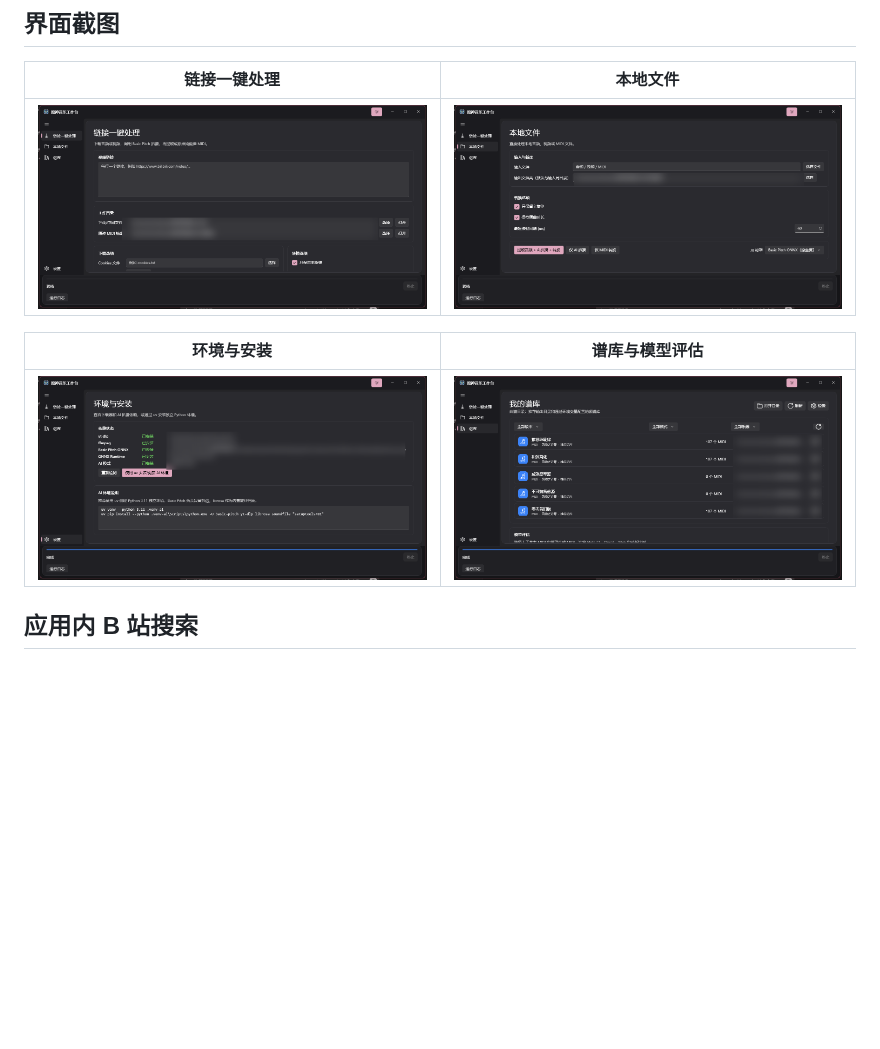
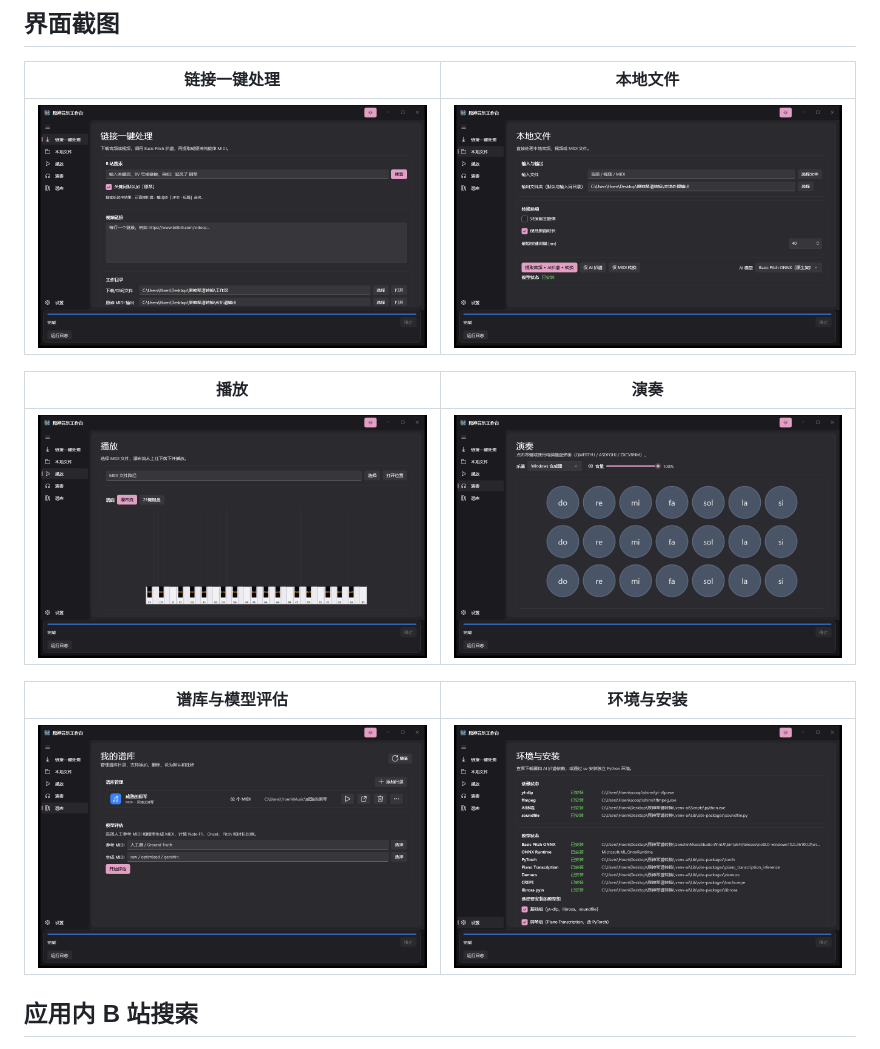
Before and after one commit to Akinome/genshin-music-studio, a Markdown page: README.md, the part around the change. Rendered like a GitHub page; pictures changed too: docs/images/environment.png, docs/images/library.png, docs/images/local.png; blank space fills up the shorter version.

Commit message:
Refresh README screenshots for the current UI
- Recapture all pages from the current Release build

- Add player and performance pages to the screenshot grid

```diff
--- a/README.md
+++ b/README.md
@@ -38,9 +38,13 @@ Genshin Music Studio 是一个 WinUI 3 桌面应用，用于：
 |---|---|
 | ![链接一键处理](docs/images/main.png) | ![本地文件](docs/images/local.png) |
 
-| 环境与安装 | 谱库与模型评估 |
+| 播放 | 演奏 |
 |---|---|
-| ![环境与安装](docs/images/environment.png) | ![谱库](docs/images/library.png) |
+| ![播放](docs/images/player.png) | ![演奏](docs/images/performance.png) |
+
+| 谱库与模型评估 | 环境与安装 |
+|---|---|
+| ![谱库](docs/images/library.png) | ![环境与安装](docs/images/environment.png) |
 
 ## 应用内 B 站搜索
 
```
